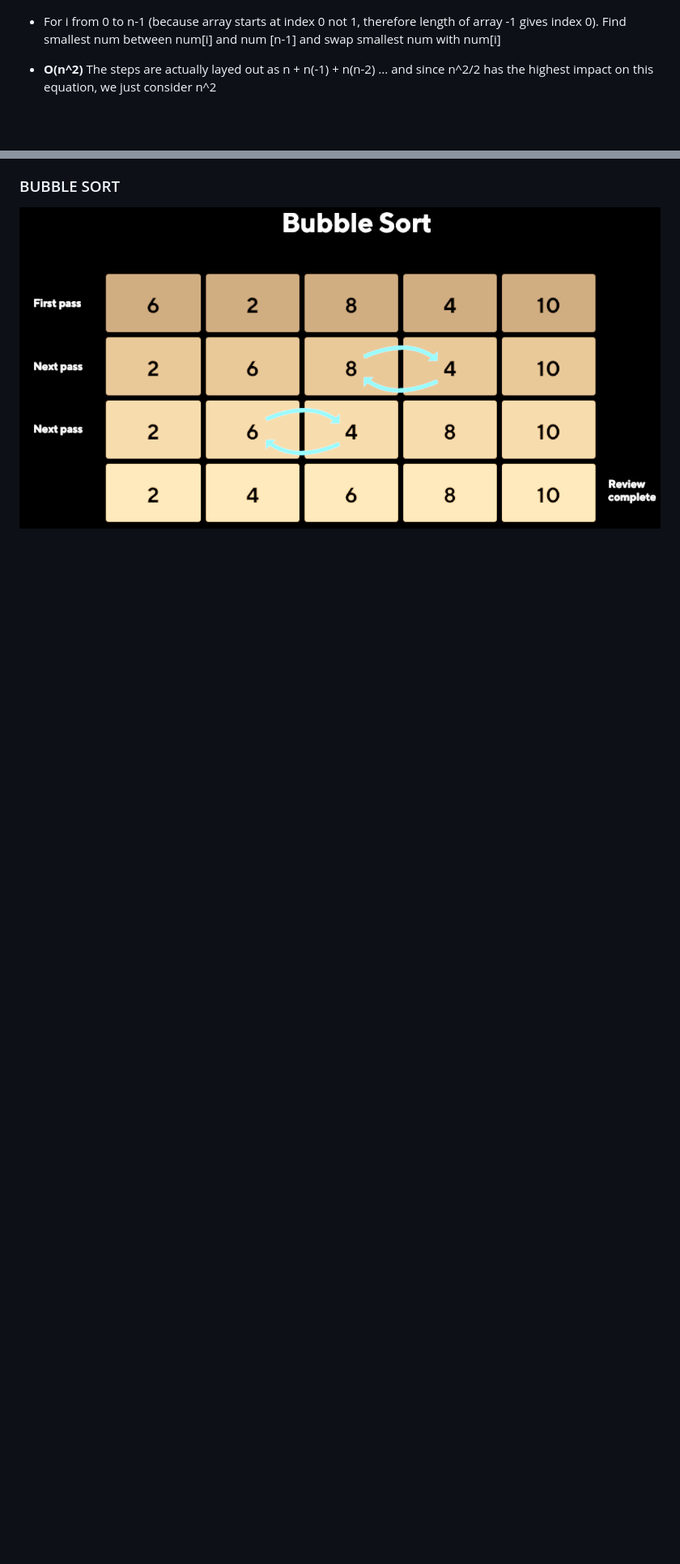
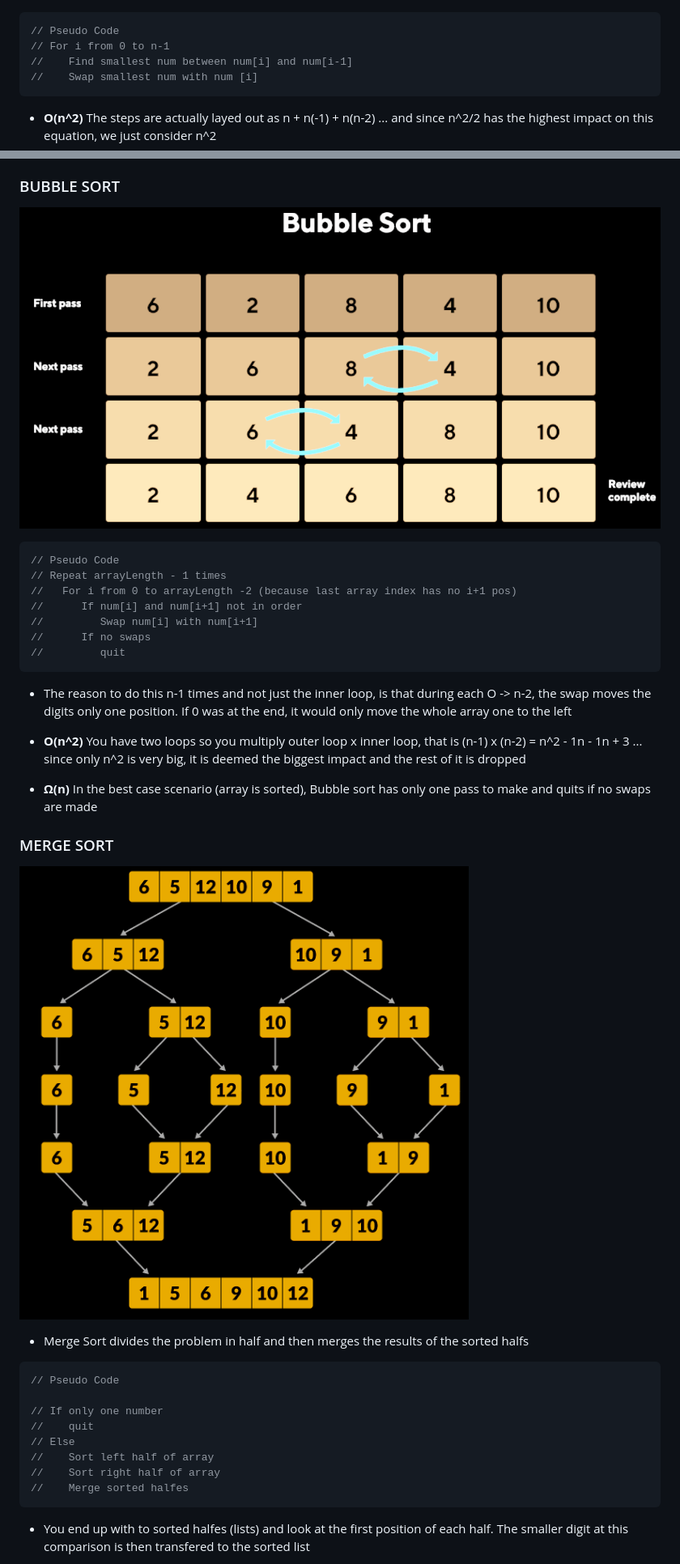
Before and after one commit to JetDev22/CS50, a Markdown page: LessonNotes/Lesson Notes.md, 2 parts joined by grey strips. Shown: that part at 81% size. Rendered like a GitHub page; pictures changed too: LessonNotes/Pictures/mergeSort.png (added); blank space fills up the shorter version.

````diff
--- a/LessonNotes/Lesson Notes.md
+++ b/LessonNotes/Lesson Notes.md
@@ -404,7 +414,13 @@ people[0].number = "09953-2211"
 
 ### SELECTION SORT
 ![image info](./Pictures/selectionSort.png)
-- For i from 0 to n-1 (because array starts at index 0 not 1, therefore length of array -1 gives index 0). Find smallest num between num[i] and num [n-1] and swap smallest num with num[i]
+```c
+// Pseudo Code
+// For i from 0 to n-1
+//    Find smallest num between num[i] and num[i-1]
+//    Swap smallest num with num [i]
+```
+
 
 -  **O(n^2)** The steps are actually layed out as n + n(-1) + n(n-2) ... and since n^2/2 has the highest impact on this equation, we just consider n^2
 -  **Ω(n^2)** Even if the array was already sorted, it would iterate through n times and make sure all integers are in order so n + n(-1) + n(n-2) ....
@@ -412,3 +428,32 @@ people[0].number = "09953-2211"
 
 ### BUBBLE SORT
 ![image info](./Pictures/bubbleSort.png)
+```c
+// Pseudo Code
+// Repeat arrayLength - 1 times
+//   For i from 0 to arrayLength -2 (because last array index has no i+1 pos)
+//      If num[i] and num[i+1] not in order
+//         Swap num[i] with num[i+1]
+//      If no swaps
+//         quit
+```
+- The reason to do this n-1 times and not just the inner loop, is that during each O -> n-2, the swap moves the digits only one position. If 0 was at the end, it would only move the whole array one to the left
+
+- **O(n^2)** You have two loops so you multiply outer loop x inner loop, that is (n-1) x (n-2) = n^2 - 1n - 1n + 3 ... since only n^2 is very big, it is deemed the biggest impact and the rest of it is dropped
+-  **Ω(n)** In the best case scenario (array is sorted), Bubble sort has only one pass to make and quits if no swaps are made
+
+### MERGE SORT
+![image info](./Pictures/mergeSort.png)
+- Merge Sort divides the problem in half and then merges the results of the sorted halfs
+```c
+// Pseudo Code
+
+// If only one number
+//    quit
+// Else
+//    Sort left half of array
+//    Sort right half of array
+//    Merge sorted halfes
+```
+- You end up with to sorted halfes (lists) and look at the first position of each half. The smaller digit at this comparison is then transfered to the sorted list
+
````
Also changed, not shown: other parts of LessonNotes/Lesson Notes.md (+74 -1 lines), LessonNotes/CommandLine.md (+19 -8 lines), LessonNotes/Pictures/recursion.png (added), 1 other file.
